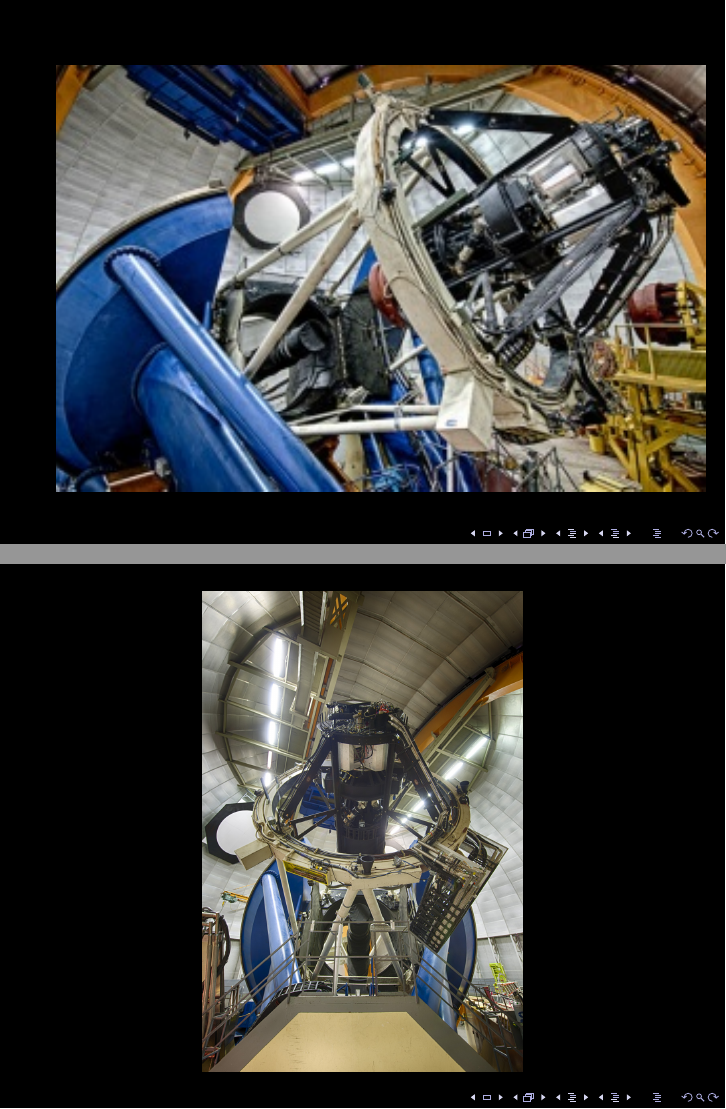
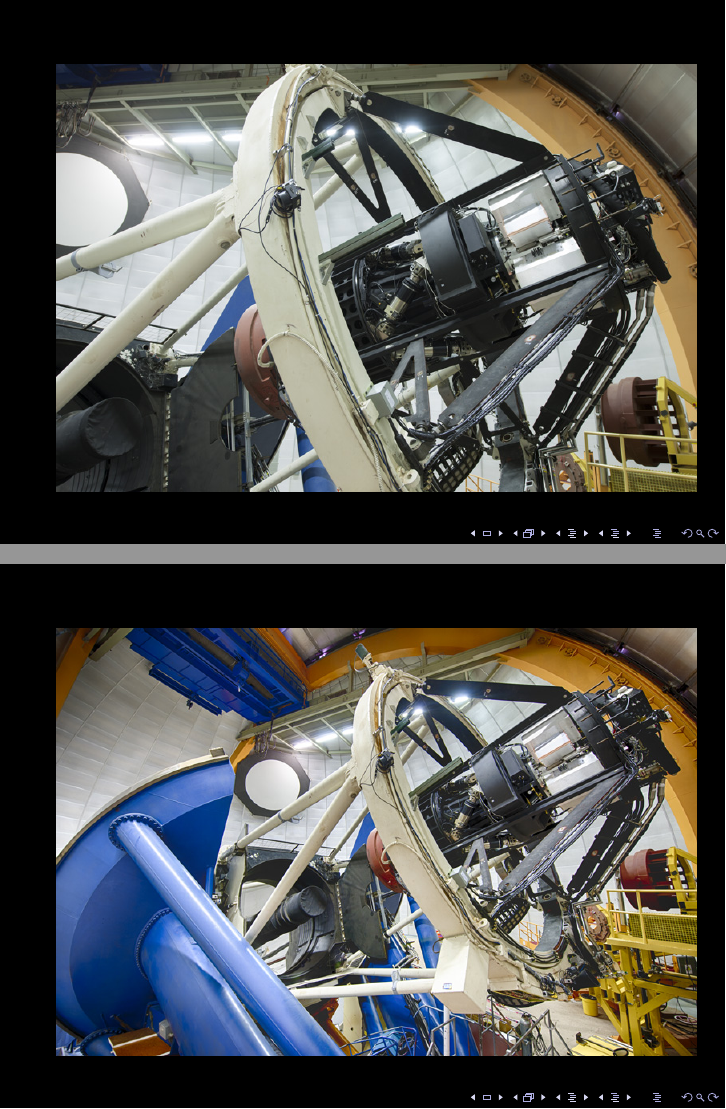
Before and after one commit to LorneWhiteway/DECamCosmologyTalk, LaTeX slides (DECamCosmologyTalk.tex): pages 4 and 8 of 43, joined at a grey line. Compiled offline with pdfLaTeX.

Commit message:
Ongoing development.

```diff
--- a/DECamCosmologyTalk.tex
+++ b/DECamCosmologyTalk.tex
@@ -57,7 +57,8 @@
 %  \end{block}
 %\end{frame}
 
-\insertpicture{DECam_in_place.jpg}{scale=1.4}{black}
+
+\insertpicture{12-0332-18D.jpg}{scale=0.4}{black}
 
 %Schematic diagram of DECam
 % From paper `DECam Integration Tests on Telescope Simulator' http://inspirehep.net/record/946923. See also https://arxiv.org/pdf/1111.4717.pdf.
@@ -84,8 +85,8 @@
 \insertpicture{12-0328-26D.jpg}{scale=0.35}{black}
 
 % Telescope from inside
-% From DES Fermilab Gallery at http://vms.fnal.gov/asset?search-term=%22dark+energy+survey%22&submit=Go&search-category%5B%5D=Photography
-\insertpicture{12-0331-07D.jpg}{scale=0.20}{black}
+% From DES Fermilab Gallery at http://vms.fnal.gov/stillphotos/2012/0300/12-0331-04D.jpg
+\insertpicture{12-0331-04D.jpg}{scale=0.4}{black}
 
 \begin{frame}{The Telescope}
   \begin{block}{}
```
Also changed, not shown: 12-0331-04D.jpg (added), 12-0331-07D.jpg (deleted), 12-0332-18D.jpg (added), DECamCosmologyTalk.pdf, DECam_in_place.jpg (deleted).
